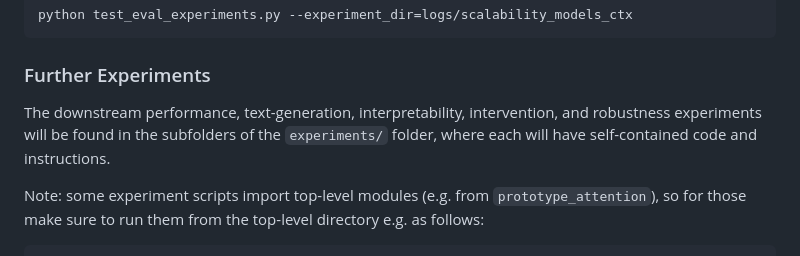
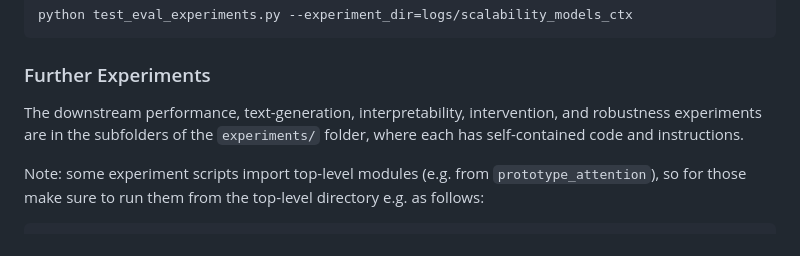
Before and after one commit to YDYordanov/prototype_transformer, a Markdown page: README.md, the part around the change. Rendered like a GitHub page.

```diff
--- a/README.md
+++ b/README.md
@@ -102,7 +102,7 @@ python test_eval_experiments.py --experiment_dir=logs/scalability_models_ctx
 
 ### Further Experiments
 
-The downstream performance, text-generation, interpretability, intervention, and robustness experiments will be found in the subfolders of the `experiments/` folder, where each will have self-contained code and instructions.
+The downstream performance, text-generation, interpretability, intervention, and robustness experiments are in the subfolders of the `experiments/` folder, where each has self-contained code and instructions.
 
 Note: some experiment scripts import top-level modules (e.g. from `prototype_attention`), so for those make sure to run them from the top-level directory e.g. as follows:
 
```
